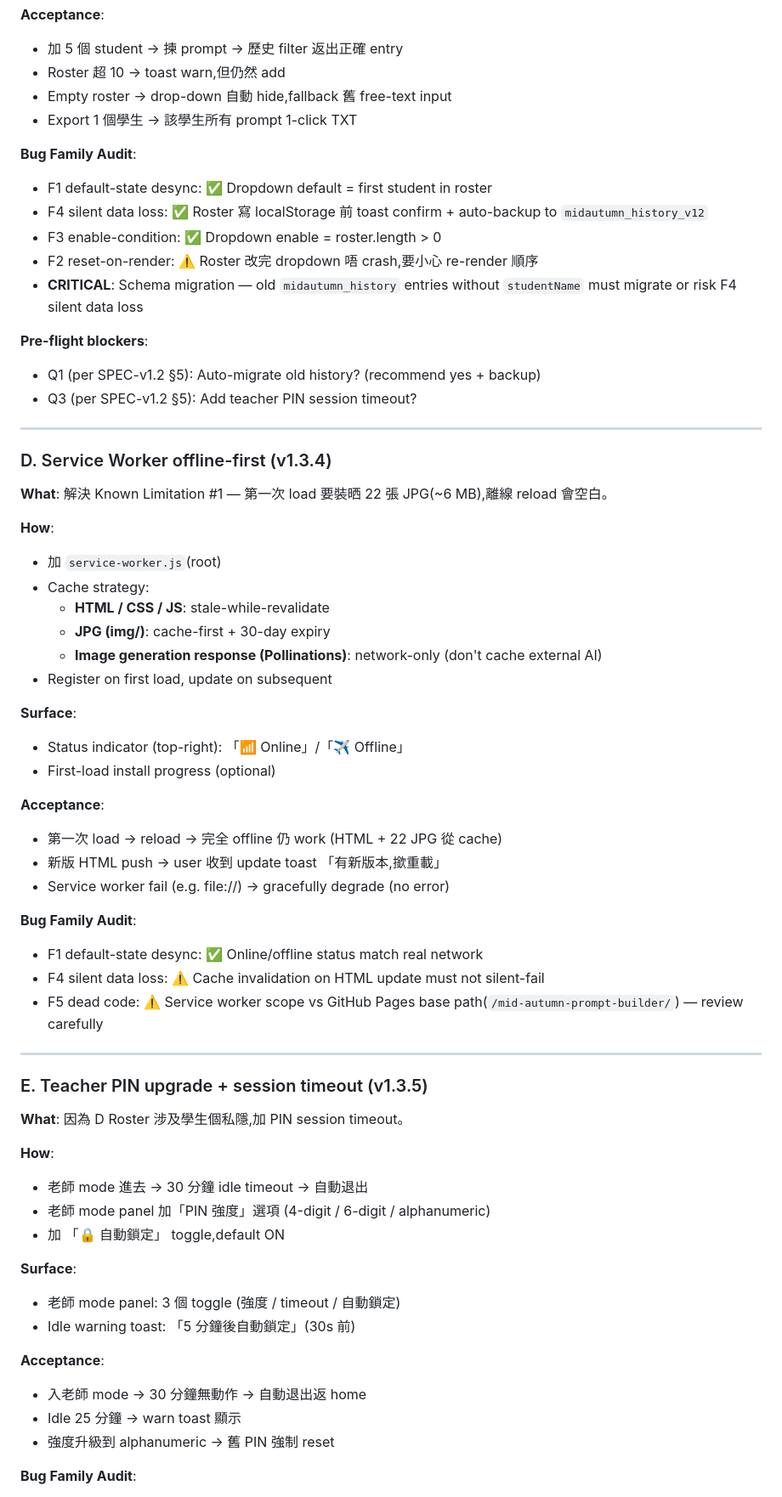
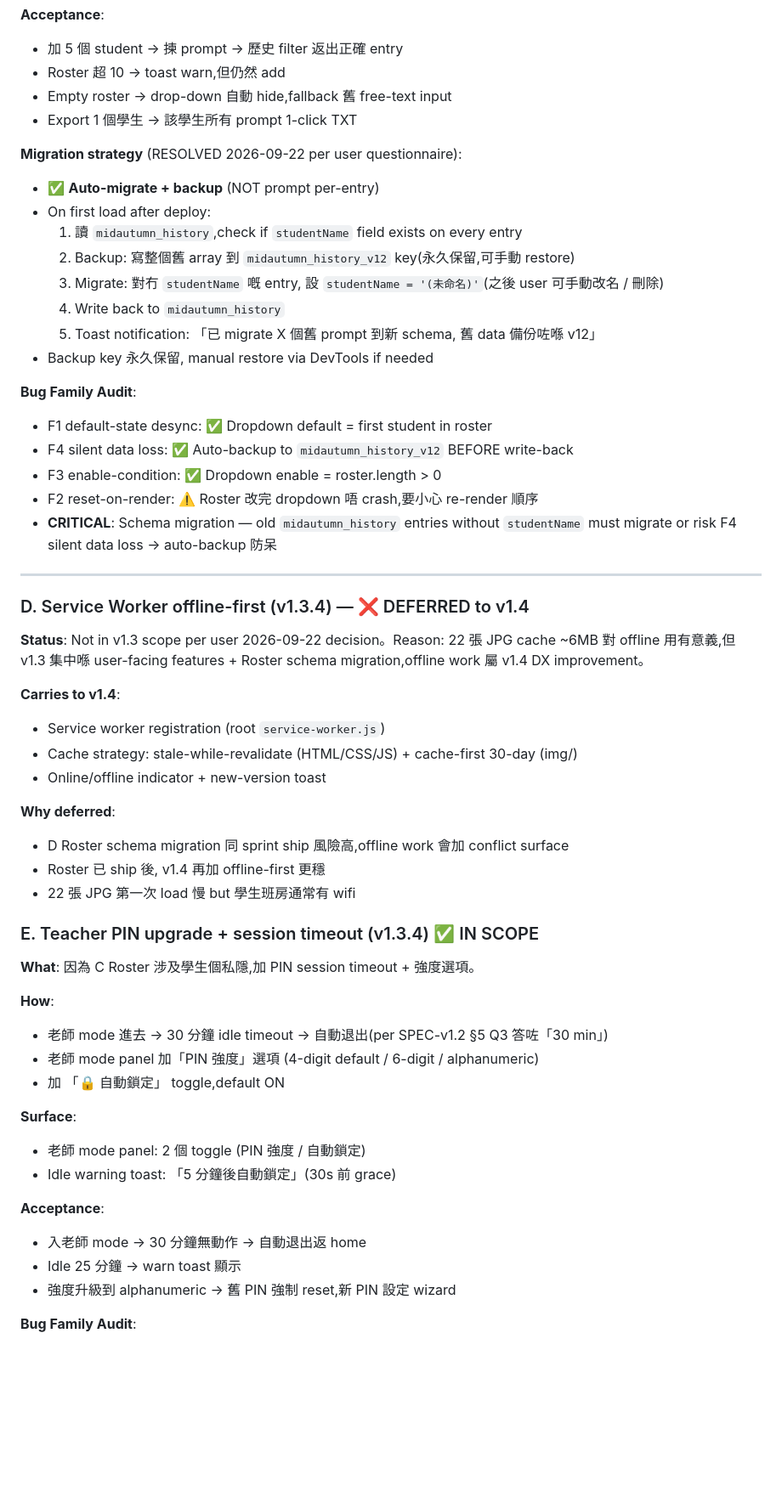
Before and after one commit to ihateusingai-beep/mid-autumn-prompt-builder, a Markdown page: SPEC-v1.3.md, the part around one of its changes. Shown at 85% size. Rendered like a GitHub page; blank space fills up the shorter version.

```diff
--- a/SPEC-v1.3.md
+++ b/SPEC-v1.3.md
@@ -121,64 +126,56 @@ v1.3 carries 2 個 deferred v1.2 features + 3 個 retrospective candidates from
 - Empty roster → drop-down 自動 hide,fallback 舊 free-text input
 - Export 1 個學生 → 該學生所有 prompt 1-click TXT
 
+**Migration strategy** (RESOLVED 2026-09-22 per user questionnaire):
+- ✅ **Auto-migrate + backup** (NOT prompt per-entry)
+- On first load after deploy:
+  1. 讀 `midautumn_history`,check if `studentName` field exists on every entry
+  2. Backup: 寫整個舊 array 到 `midautumn_history_v12` key(永久保留,可手動 restore)
+  3. Migrate: 對冇 `studentName` 嘅 entry, 設 `studentName = '(未命名)'`(之後 user 可手動改名 / 刪除)
+  4. Write back to `midautumn_history`
+  5. Toast notification: 「已 migrate X 個舊 prompt 到新 schema, 舊 data 備份咗喺 v12」
+- Backup key 永久保留, manual restore via DevTools if needed
+
 **Bug Family Audit**:
 - F1 default-state desync: ✅ Dropdown default = first student in roster
-- F4 silent data loss: ✅ Roster 寫 localStorage 前 toast confirm + auto-backup to `midautumn_history_v12`
+- F4 silent data loss: ✅ Auto-backup to `midautumn_history_v12` BEFORE write-back
 - F3 enable-condition: ✅ Dropdown enable = roster.length > 0
 - F2 reset-on-render: ⚠️ Roster 改完 dropdown 唔 crash,要小心 re-render 順序
-- **CRITICAL**: Schema migration — old `midautumn_history` entries without `studentName` must migrate or risk F4 silent data loss
-
-**Pre-flight blockers**:
-- Q1 (per SPEC-v1.2 §5): Auto-migrate old history? (recommend yes + backup)
-- Q3 (per SPEC-v1.2 §5): Add teacher PIN session timeout?
+- **CRITICAL**: Schema migration — old `midautumn_history` entries without `studentName` must migrate or risk F4 silent data loss → auto-backup 防呆
 
 ---
 
-### D. Service Worker offline-first (v1.3.4)
+### D. Service Worker offline-first (v1.3.4) — ❌ DEFERRED to v1.4
 
-**What**: 解決 Known Limitation #1 — 第一次 load 要裝晒 22 張 JPG(~6 MB),離線 reload 會空白。
+**Status**: Not in v1.3 scope per user 2026-09-22 decision。Reason: 22 張 JPG cache ~6MB 對 offline 用有意義,但 v1.3 集中喺 user-facing features + Roster schema migration,offline work 屬 v1.4 DX improvement。
+
+**Carries to v1.4**:
+- Service worker registration (root `service-worker.js`)
+- Cache strategy: stale-while-revalidate (HTML/CSS/JS) + cache-first 30-day (img/)
+- Online/offline indicator + new-version toast
+
+**Why deferred**:
+- D Roster schema migration 同 sprint ship 風險高,offline work 會加 conflict surface
+- Roster 已 ship 後, v1.4 再加 offline-first 更穩
+- 22 張 JPG 第一次 load 慢 but 學生班房通常有 wifi
+
+### E. Teacher PIN upgrade + session timeout (v1.3.4) ✅ IN SCOPE
+
+**What**: 因為 C Roster 涉及學生個私隱,加 PIN session timeout + 強度選項。
 
 **How**:
-- 加 `service-worker.js`(root)
-- Cache strategy:
-  - **HTML / CSS / JS**: stale-while-revalidate
-  - **JPG (img/)**: cache-first + 30-day expiry
-  - **Image generation response (Pollinations)**: network-only (don't cache external AI)
-- Register on first load, update on subsequent
-
-**Surface**:
-- Status indicator (top-right): 「📶 Online」/「✈️ Offline」
-- First-load install progress (optional)
-
-**Acceptance**:
-- 第一次 load → reload → 完全 offline 仍 work (HTML + 22 JPG 從 cache)
-- 新版 HTML push → user 收到 update toast 「有新版本,撳重載」
-- Service worker fail (e.g. file://) → gracefully degrade (no error)
-
-**Bug Family Audit**:
-- F1 default-state desync: ✅ Online/offline status match real network
-- F4 silent data loss: ⚠️ Cache invalidation on HTML update must not silent-fail
-- F5 dead code: ⚠️ Service worker scope vs GitHub Pages base path(`/mid-autumn-prompt-builder/`) — review carefully
-
----
-
-### E. Teacher PIN upgrade + session timeout (v1.3.5)
-
-**What**: 因為 D Roster 涉及學生個私隱,加 PIN session timeout。
-
-**How**:
-- 老師 mode 進去 → 30 分鐘 idle timeout → 自動退出
-- 老師 mode panel 加「PIN 強度」選項 (4-digit / 6-digit / alphanumeric)
+- 老師 mode 進去 → 30 分鐘 idle timeout → 自動退出(per SPEC-v1.2 §5 Q3 答咗「30 min」)
+- 老師 mode panel 加「PIN 強度」選項 (4-digit default / 6-digit / alphanumeric)
 - 加 「🔒 自動鎖定」 toggle,default ON
 
 **Surface**:
-- 老師 mode panel: 3 個 toggle (強度 / timeout / 自動鎖定)
-- Idle warning toast: 「5 分鐘後自動鎖定」(30s 前)
+- 老師 mode panel: 2 個 toggle (PIN 強度 / 自動鎖定)
+- Idle warning toast: 「5 分鐘後自動鎖定」(30s 前 grace)
 
 **Acceptance**:
 - 入老師 mode → 30 分鐘無動作 → 自動退出返 home
 - Idle 25 分鐘 → warn toast 顯示
-- 強度升級到 alphanumeric → 舊 PIN 強制 reset
+- 強度升級到 alphanumeric → 舊 PIN 強制 reset,新 PIN 設定 wizard
 
 **Bug Family Audit**:
 - F4 silent data loss: ⚠️ Auto-lock 唔 loss unsaved edits,先 toast warn + 30s grace
```
Also changed, not shown: other parts of SPEC-v1.3.md (+115 -90 lines).
